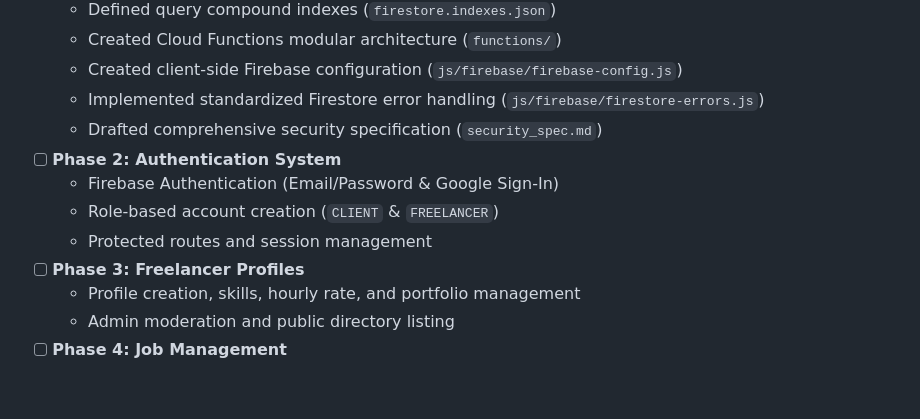
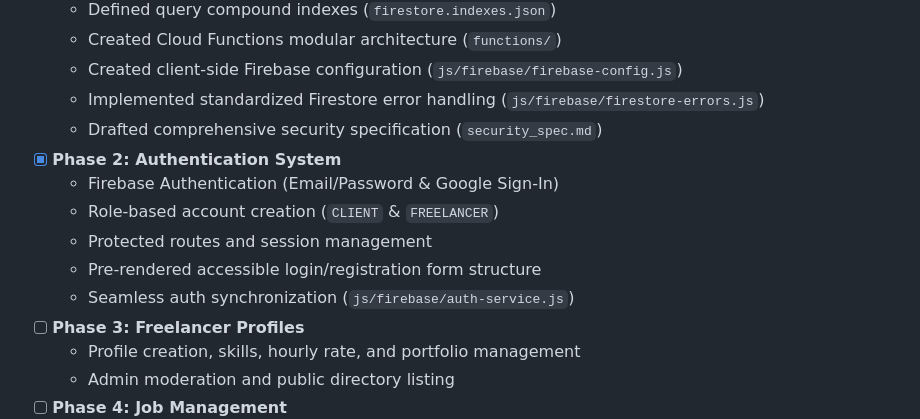
Before and after one commit to Mukundram165250/Jaffna-Freelance-Connect, a Markdown page: README.md, the part around the change. Rendered like a GitHub page; blank space fills up the shorter version.

Commit message:
docs: mark Phase 2 Authentication System as completed in README

```diff
--- a/README.md
+++ b/README.md
@@ -20,10 +20,12 @@ A modern freelance marketplace connecting local talent with opportunity in **Jaf
   - Created client-side Firebase configuration (`js/firebase/firebase-config.js`)
   - Implemented standardized Firestore error handling (`js/firebase/firestore-errors.js`)
   - Drafted comprehensive security specification (`security_spec.md`)
-- [ ] **Phase 2: Authentication System**
+- [x] **Phase 2: Authentication System**
   - Firebase Authentication (Email/Password & Google Sign-In)
   - Role-based account creation (`CLIENT` & `FREELANCER`)
   - Protected routes and session management
+  - Pre-rendered accessible login/registration form structure
+  - Seamless auth synchronization (`js/firebase/auth-service.js`)
 - [ ] **Phase 3: Freelancer Profiles**
   - Profile creation, skills, hourly rate, and portfolio management
   - Admin moderation and public directory listing
```
